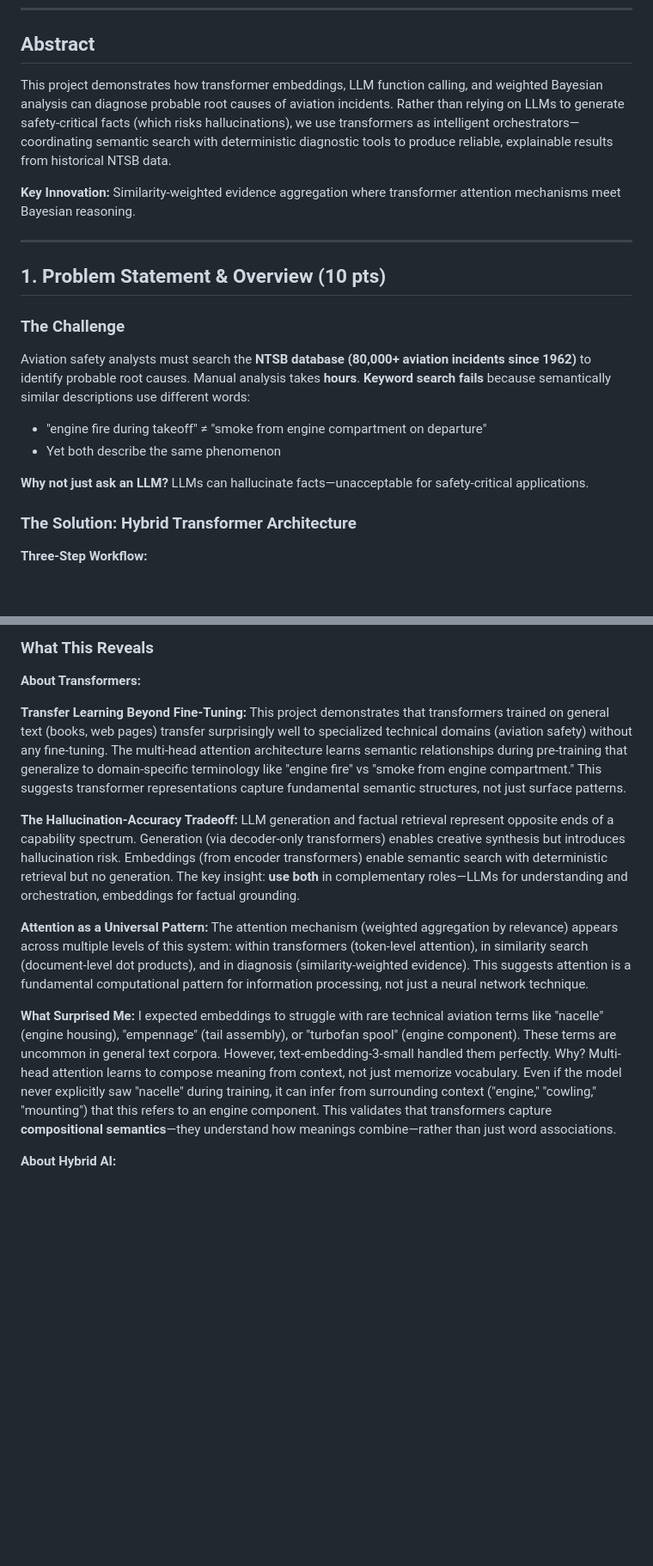
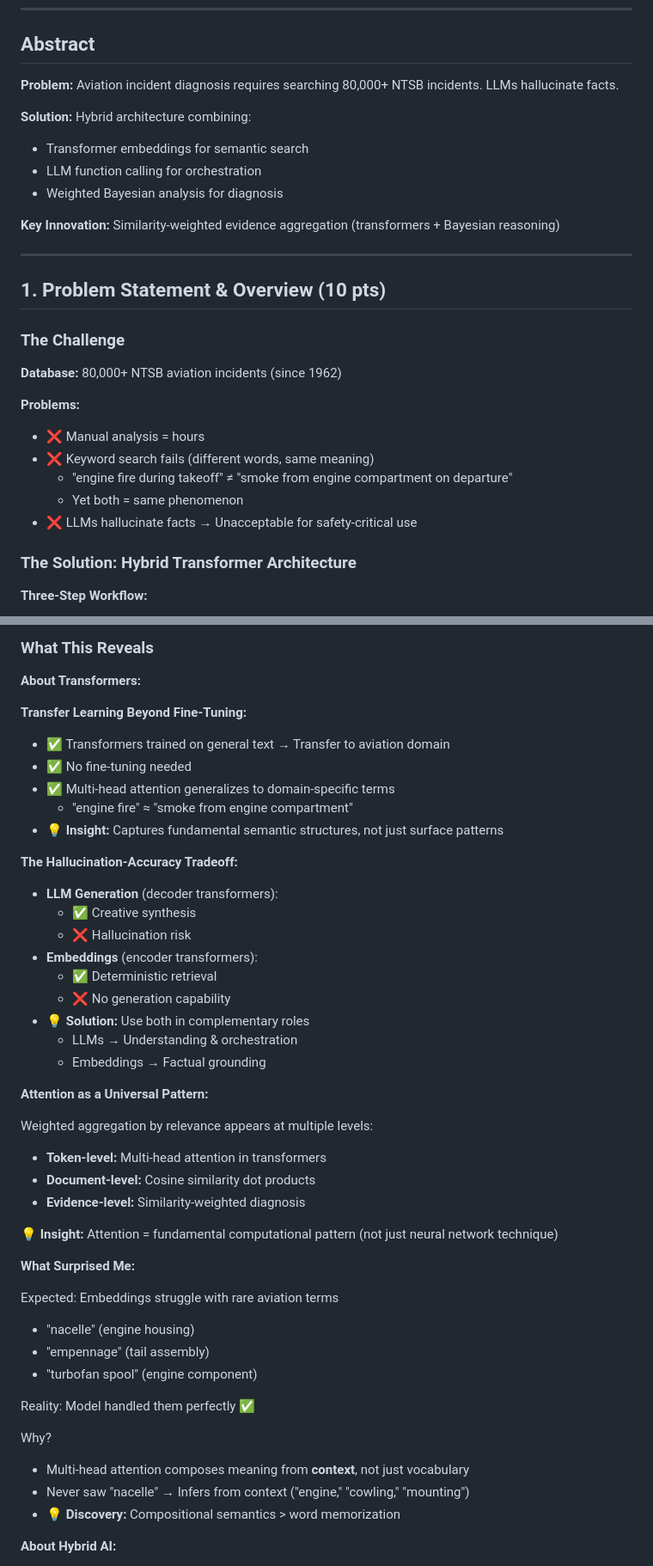
Before and after one commit to Kshetkar1/NTSB-aviation-diagnosis-Transformers-Project, a Markdown page: README_PRESENTATION.md, 2 parts joined by grey strips. Shown at 86% size. Drawn GitHub-style; blank space fills up the shorter version.

```diff
--- a/README_PRESENTATION.md
+++ b/README_PRESENTATION.md
@@ -7,9 +7,14 @@
 
 ## Abstract
 
-This project demonstrates how transformer embeddings, LLM function calling, and weighted Bayesian analysis can diagnose probable root causes of aviation incidents. Rather than relying on LLMs to generate safety-critical facts (which risks hallucinations), we use transformers as intelligent orchestrators—coordinating semantic search with deterministic diagnostic tools to produce reliable, explainable results from historical NTSB data.
+**Problem:** Aviation incident diagnosis requires searching 80,000+ NTSB incidents. LLMs hallucinate facts.
 
-**Key Innovation:** Similarity-weighted evidence aggregation where transformer attention mechanisms meet Bayesian reasoning.
+**Solution:** Hybrid architecture combining:
+- Transformer embeddings for semantic search
+- LLM function calling for orchestration
+- Weighted Bayesian analysis for diagnosis
+
+**Key Innovation:** Similarity-weighted evidence aggregation (transformers + Bayesian reasoning)
 
 ---
 
@@ -17,11 +22,14 @@ This project demonstrates how transformer embeddings, LLM function calling, and
 
 ### The Challenge
 
-Aviation safety analysts must search the **NTSB database (80,000+ aviation incidents since 1962)** to identify probable root causes. Manual analysis takes **hours**. **Keyword search fails** because semantically similar descriptions use different words:
-- "engine fire during takeoff" ≠ "smoke from engine compartment on departure"
-- Yet both describe the same phenomenon
+**Database:** 80,000+ NTSB aviation incidents (since 1962)
 
-**Why not just ask an LLM?** LLMs can hallucinate facts—unacceptable for safety-critical applications.
+**Problems:**
+- ❌ Manual analysis = hours
+- ❌ Keyword search fails (different words, same meaning)
+  - "engine fire during takeoff" ≠ "smoke from engine compartment on departure"
+  - Yet both = same phenomenon
+- ❌ LLMs hallucinate facts → Unacceptable for safety-critical use
 
 ### The Solution: Hybrid Transformer Architecture
 
@@ -488,13 +507,46 @@ def calculate_weighted_diagnosis(scores, matches, top_n=50):
 
 **About Transformers:**
 
-**Transfer Learning Beyond Fine-Tuning:** This project demonstrates that transformers trained on general text (books, web pages) transfer surprisingly well to specialized technical domains (aviation safety) without any fine-tuning. The multi-head attention architecture learns semantic relationships during pre-training that generalize to domain-specific terminology like "engine fire" vs "smoke from engine compartment." This suggests transformer representations capture fundamental semantic structures, not just surface patterns.
+**Transfer Learning Beyond Fine-Tuning:**
+- ✅ Transformers trained on general text → Transfer to aviation domain
+- ✅ No fine-tuning needed
+- ✅ Multi-head attention generalizes to domain-specific terms
+  - "engine fire" ≈ "smoke from engine compartment"
+- 💡 **Insight:** Captures fundamental semantic structures, not just surface patterns
 
-**The Hallucination-Accuracy Tradeoff:** LLM generation and factual retrieval represent opposite ends of a capability spectrum. Generation (via decoder-only transformers) enables creative synthesis but introduces hallucination risk. Embeddings (from encoder transformers) enable semantic search with deterministic retrieval but no generation. The key insight: **use both** in complementary roles—LLMs for understanding and orchestration, embeddings for factual grounding.
+**The Hallucination-Accuracy Tradeoff:**
+- **LLM Generation** (decoder transformers):
+  - ✅ Creative synthesis
+  - ❌ Hallucination risk
+- **Embeddings** (encoder transformers):
+  - ✅ Deterministic retrieval
+  - ❌ No generation capability
+- 💡 **Solution:** Use both in complementary roles
+  - LLMs → Understanding & orchestration
+  - Embeddings → Factual grounding
 
-**Attention as a Universal Pattern:** The attention mechanism (weighted aggregation by relevance) appears across multiple levels of this system: within transformers (token-level attention), in similarity search (document-level dot products), and in diagnosis (similarity-weighted evidence). This suggests attention is a fundamental computational pattern for information processing, not just a neural network technique.
+**Attention as a Universal Pattern:**
 
-**What Surprised Me:** I expected embeddings to struggle with rare technical aviation terms like "nacelle" (engine housing), "empennage" (tail assembly), or "turbofan spool" (engine component). These terms are uncommon in general text corpora. However, text-embedding-3-small handled them perfectly. Why? Multi-head attention learns to compose meaning from context, not just memorize vocabulary. Even if the model never explicitly saw "nacelle" during training, it can infer from surrounding context ("engine," "cowling," "mounting") that this refers to an engine component. This validates that transformers capture **compositional semantics**—they understand how meanings combine—rather than just word associations.
+Weighted aggregation by relevance appears at multiple levels:
+- **Token-level:** Multi-head attention in transformers
+- **Document-level:** Cosine similarity dot products
+- **Evidence-level:** Similarity-weighted diagnosis
+
+💡 **Insight:** Attention = fundamental computational pattern (not just neural network technique)
+
+**What Surprised Me:**
+
+Expected: Embeddings struggle with rare aviation terms
+- "nacelle" (engine housing)
+- "empennage" (tail assembly)
+- "turbofan spool" (engine component)
+
+Reality: Model handled them perfectly ✅
+
+Why?
+- Multi-head attention composes meaning from **context**, not just vocabulary
+- Never saw "nacelle" → Infers from context ("engine," "cowling," "mounting")
+- 💡 **Discovery:** Compositional semantics > word memorization
 
 **About Hybrid AI:**
 - Pure LLMs generate fluent but potentially false information
```
Also changed, not shown: other parts of README_PRESENTATION.md (+31 -11 lines), PRESENTATION_SCRIPT.md (+77 -68 lines).
